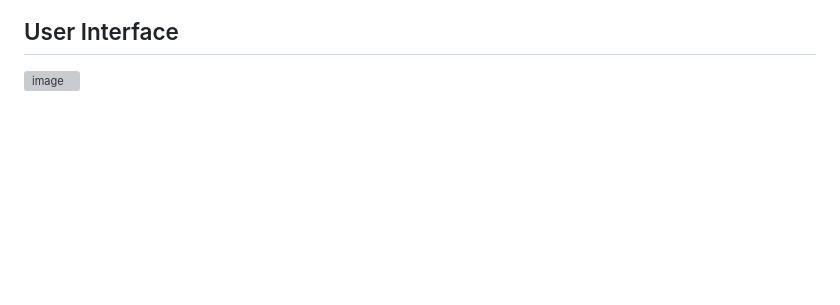
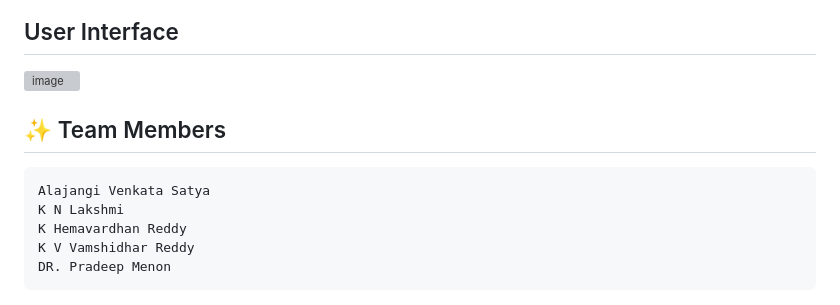
Before and after one commit to classyvamshi/XSS-attack-detection-using-DL-model, a Markdown page: README.md, the part around the change. Rendered like a GitHub page; blank space fills up the shorter version; grey boxes are pictures that could not be loaded.

```diff
--- a/README.md
+++ b/README.md
@@ -109,3 +109,13 @@ The current system was trained on a dataset of approximately 13,686 labeled samp
 ## User Interface
 
 ![image](https://github.com/user-attachments/assets/324cff65-f99f-4e7e-9146-7ba032063b54)
+
+
+## ✨ Team Members
+
+
+    Alajangi Venkata Satya
+    K N Lakshmi
+    K Hemavardhan Reddy
+    K V Vamshidhar Reddy
+    DR. Pradeep Menon
```
